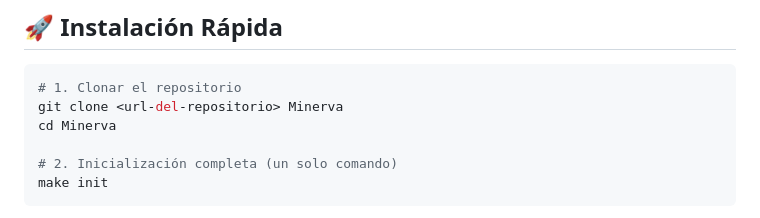
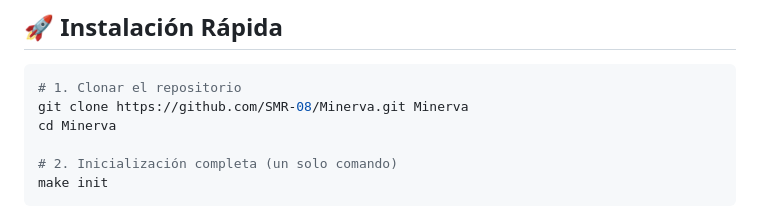
Before and after one commit to SMR-08/Minerva, a Markdown page: README.md, the part around the change. Rendered like a GitHub page.

Commit message:
docs: README inicial

````diff
--- a/README.md
+++ b/README.md
@@ -94,7 +94,7 @@ sudo pacman -S make git
 
 ```bash
 # 1. Clonar el repositorio
-git clone <url-del-repositorio> Minerva
+git clone https://github.com/SMR-08/Minerva.git Minerva
 cd Minerva
 
 # 2. Inicialización completa (un solo comando)
````
